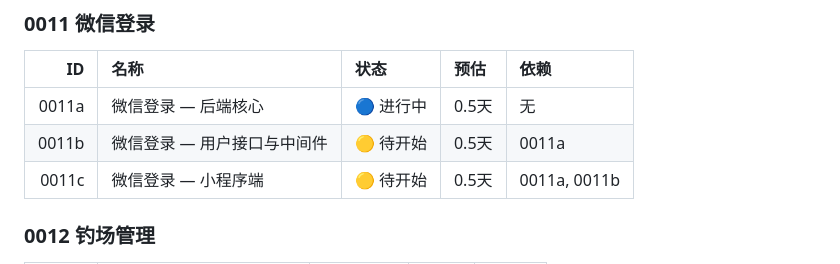
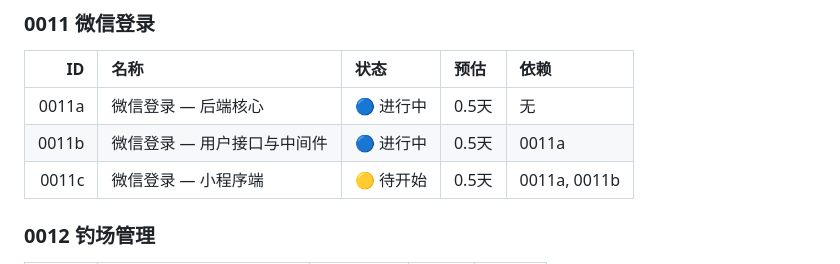
Before and after one commit to yongc2025/yule-go, a Markdown page: tasks/INDEX.md, the part around the change. GitHub-like rendering.

Commit message:
docs: tasks - mark 0011b as in progress

```diff
--- a/tasks/INDEX.md
+++ b/tasks/INDEX.md
@@ -31,7 +31,7 @@
 | ID | 名称 | 状态 | 预估 | 依赖 |
 |---:|:---|:---|:---|:---|
 | 0011a | 微信登录 — 后端核心 | 🔵 进行中 | 0.5天 | 无 |
-| 0011b | 微信登录 — 用户接口与中间件 | 🟡 待开始 | 0.5天 | 0011a |
+| 0011b | 微信登录 — 用户接口与中间件 | 🔵 进行中 | 0.5天 | 0011a |
 | 0011c | 微信登录 — 小程序端 | 🟡 待开始 | 0.5天 | 0011a, 0011b |
 
 ### 0012 钓场管理
```
